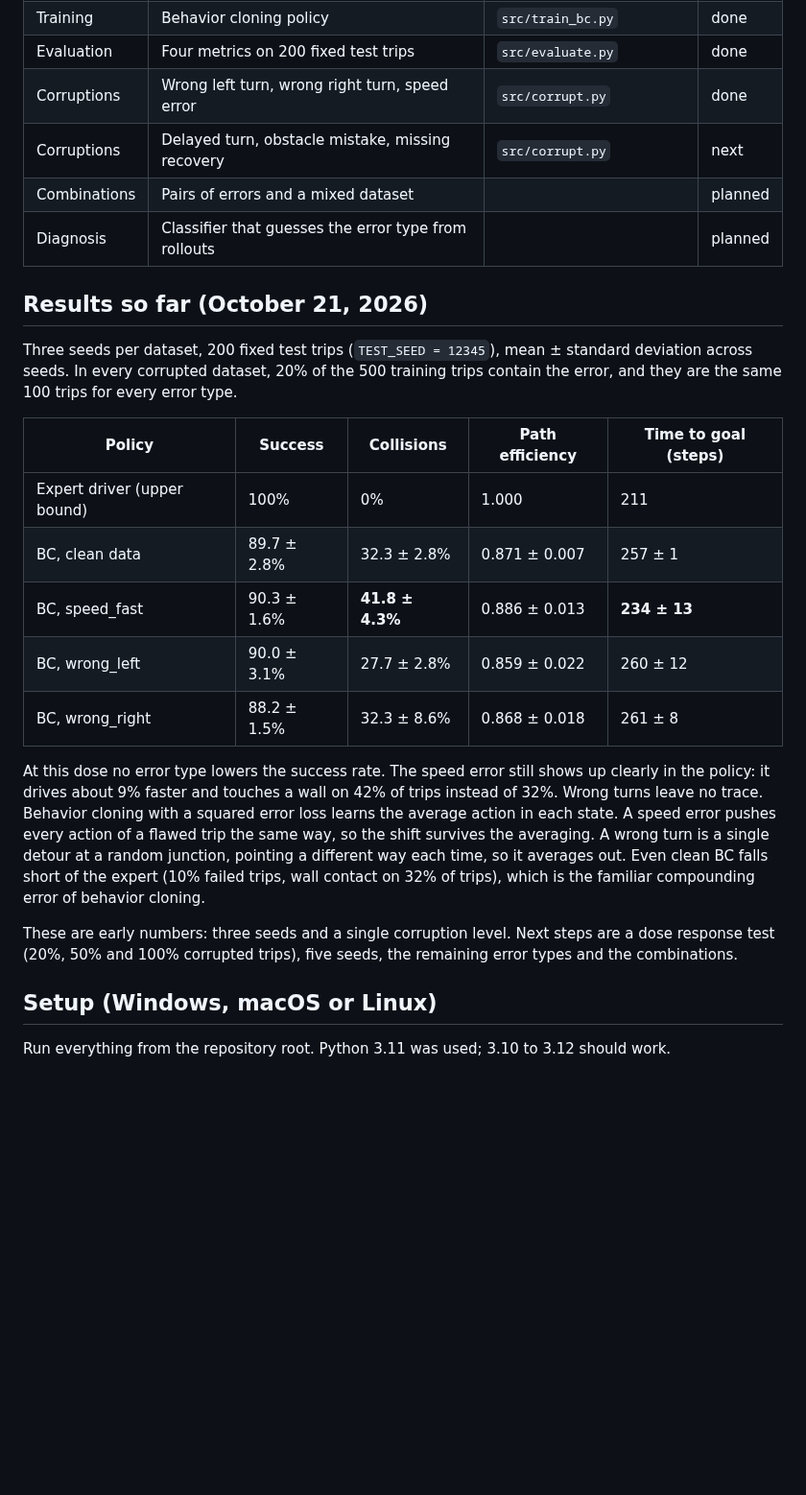
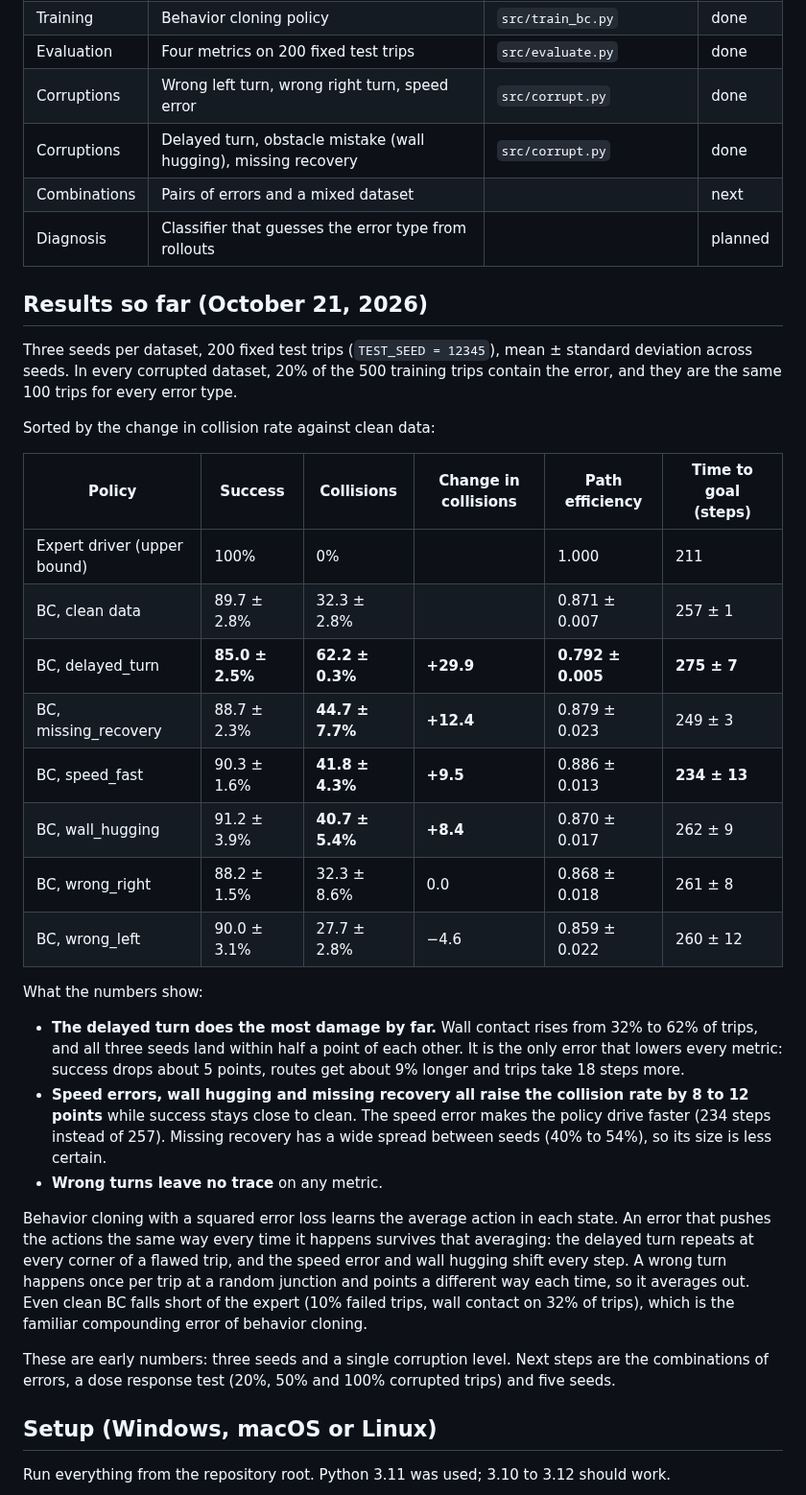
Before and after one commit to AbhishekTyagi404/ImitationLearning_ErrorStudy, a Markdown page: README.md, the part around one of its changes. Shown at 96% size. GitHub-like rendering; blank space fills up the shorter version.

```diff
--- a/README.md
+++ b/README.md
@@ -13,8 +13,8 @@ cloning navigation policy the most, and do combinations of mistakes hurt more th
 | Training | Behavior cloning policy | `src/train_bc.py` | done |
 | Evaluation | Four metrics on 200 fixed test trips | `src/evaluate.py` | done |
 | Corruptions | Wrong left turn, wrong right turn, speed error | `src/corrupt.py` | done |
-| Corruptions | Delayed turn, obstacle mistake, missing recovery | `src/corrupt.py` | next |
-| Combinations | Pairs of errors and a mixed dataset | | planned |
+| Corruptions | Delayed turn, obstacle mistake (wall hugging), missing recovery | `src/corrupt.py` | done |
+| Combinations | Pairs of errors and a mixed dataset | | next |
 | Diagnosis | Classifier that guesses the error type from rollouts | | planned |
 
 ## Results so far (October 21, 2026)
@@ -23,24 +23,38 @@ Three seeds per dataset, 200 fixed test trips (`TEST_SEED = 12345`), mean ± sta
 seeds. In every corrupted dataset, 20% of the 500 training trips contain the error, and they are the
 same 100 trips for every error type.
 
-| Policy | Success | Collisions | Path efficiency | Time to goal (steps) |
-| --- | --- | --- | --- | --- |
-| Expert driver (upper bound) | 100% | 0% | 1.000 | 211 |
-| BC, clean data | 89.7 ± 2.8% | 32.3 ± 2.8% | 0.871 ± 0.007 | 257 ± 1 |
-| BC, speed_fast | 90.3 ± 1.6% | **41.8 ± 4.3%** | 0.886 ± 0.013 | **234 ± 13** |
-| BC, wrong_left | 90.0 ± 3.1% | 27.7 ± 2.8% | 0.859 ± 0.022 | 260 ± 12 |
-| BC, wrong_right | 88.2 ± 1.5% | 32.3 ± 8.6% | 0.868 ± 0.018 | 261 ± 8 |
+Sorted by the change in collision rate against clean data:
 
-At this dose no error type lowers the success rate. The speed error still shows up clearly in the policy:
-it drives about 9% faster and touches a wall on 42% of trips instead of 32%. Wrong turns leave no trace.
-Behavior cloning with a squared error loss learns the average action in each state. A speed error pushes
-every action of a flawed trip the same way, so the shift survives the averaging. A wrong turn is a single
-detour at a random junction, pointing a different way each time, so it averages out. Even clean BC falls
+| Policy | Success | Collisions | Change in collisions | Path efficiency | Time to goal (steps) |
+| --- | --- | --- | --- | --- | --- |
+| Expert driver (upper bound) | 100% | 0% | | 1.000 | 211 |
+| BC, clean data | 89.7 ± 2.8% | 32.3 ± 2.8% | | 0.871 ± 0.007 | 257 ± 1 |
+| BC, delayed_turn | **85.0 ± 2.5%** | **62.2 ± 0.3%** | **+29.9** | **0.792 ± 0.005** | **275 ± 7** |
+| BC, missing_recovery | 88.7 ± 2.3% | **44.7 ± 7.7%** | **+12.4** | 0.879 ± 0.023 | 249 ± 3 |
+| BC, speed_fast | 90.3 ± 1.6% | **41.8 ± 4.3%** | **+9.5** | 0.886 ± 0.013 | **234 ± 13** |
+| BC, wall_hugging | 91.2 ± 3.9% | **40.7 ± 5.4%** | **+8.4** | 0.870 ± 0.017 | 262 ± 9 |
+| BC, wrong_right | 88.2 ± 1.5% | 32.3 ± 8.6% | 0.0 | 0.868 ± 0.018 | 261 ± 8 |
+| BC, wrong_left | 90.0 ± 3.1% | 27.7 ± 2.8% | −4.6 | 0.859 ± 0.022 | 260 ± 12 |
+
+What the numbers show:
+
+* **The delayed turn does the most damage by far.** Wall contact rises from 32% to 62% of trips, and all
+  three seeds land within half a point of each other. It is the only error that lowers every metric:
+  success drops about 5 points, routes get about 9% longer and trips take 18 steps more.
+* **Speed errors, wall hugging and missing recovery all raise the collision rate by 8 to 12 points**
+  while success stays close to clean. The speed error makes the policy drive faster (234 steps instead
+  of 257). Missing recovery has a wide spread between seeds (40% to 54%), so its size is less certain.
+* **Wrong turns leave no trace** on any metric.
+
+Behavior cloning with a squared error loss learns the average action in each state. An error that pushes
+the actions the same way every time it happens survives that averaging: the delayed turn repeats at every
+corner of a flawed trip, and the speed error and wall hugging shift every step. A wrong turn happens once
+per trip at a random junction and points a different way each time, so it averages out. Even clean BC falls
 short of the expert (10% failed trips, wall contact on 32% of trips), which is the familiar compounding
 error of behavior cloning.
 
-These are early numbers: three seeds and a single corruption level. Next steps are a dose response test
-(20%, 50% and 100% corrupted trips), five seeds, the remaining error types and the combinations.
+These are early numbers: three seeds and a single corruption level. Next steps are the combinations of
+errors, a dose response test (20%, 50% and 100% corrupted trips) and five seeds.
 
 ## Setup (Windows, macOS or Linux)
 
```
Also changed, not shown: other parts of README.md (+16 -3 lines), figures/corrupt_delayed_turn.png (added), figures/corrupt_missing_recovery.png (added), figures/corrupt_wall_hugging.png (added), 1 other file.
